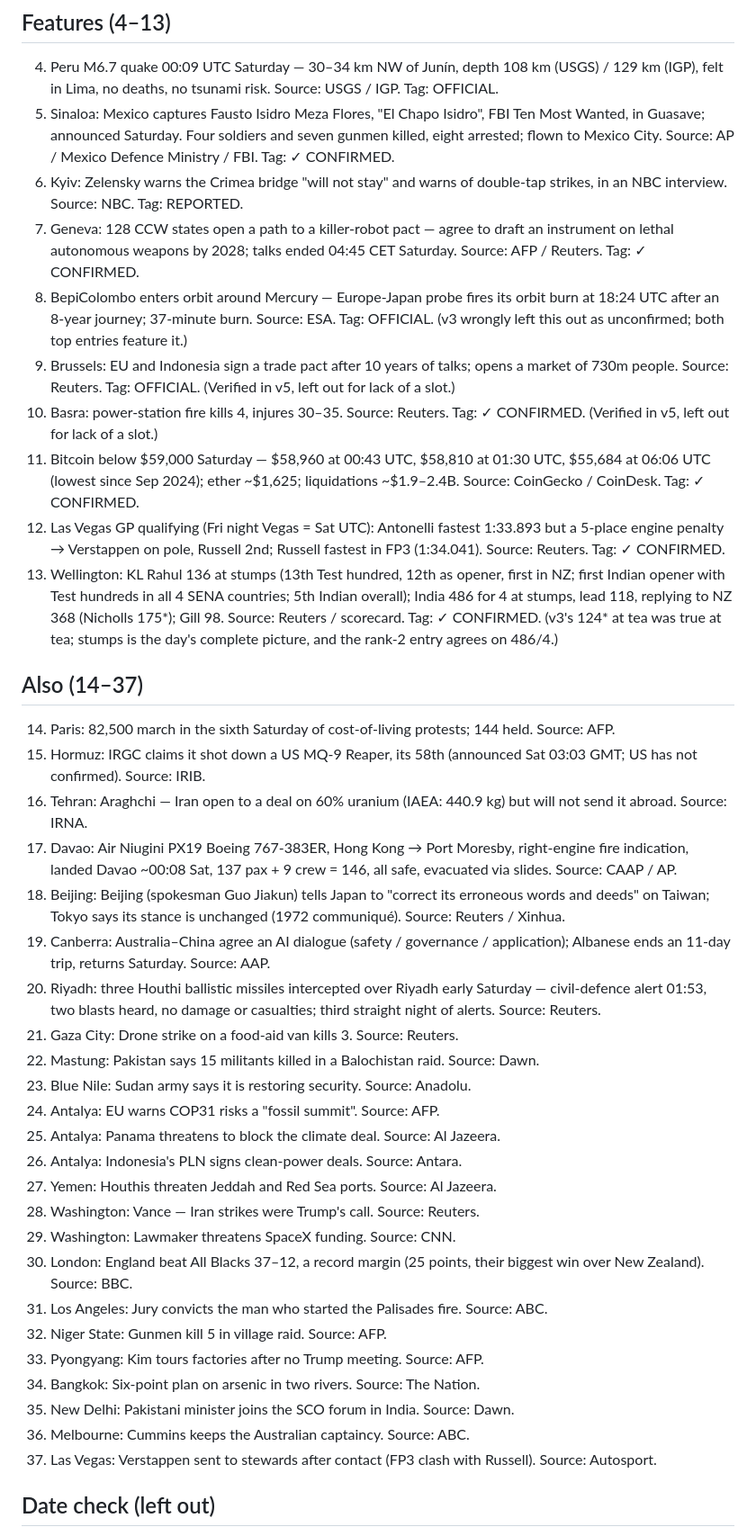
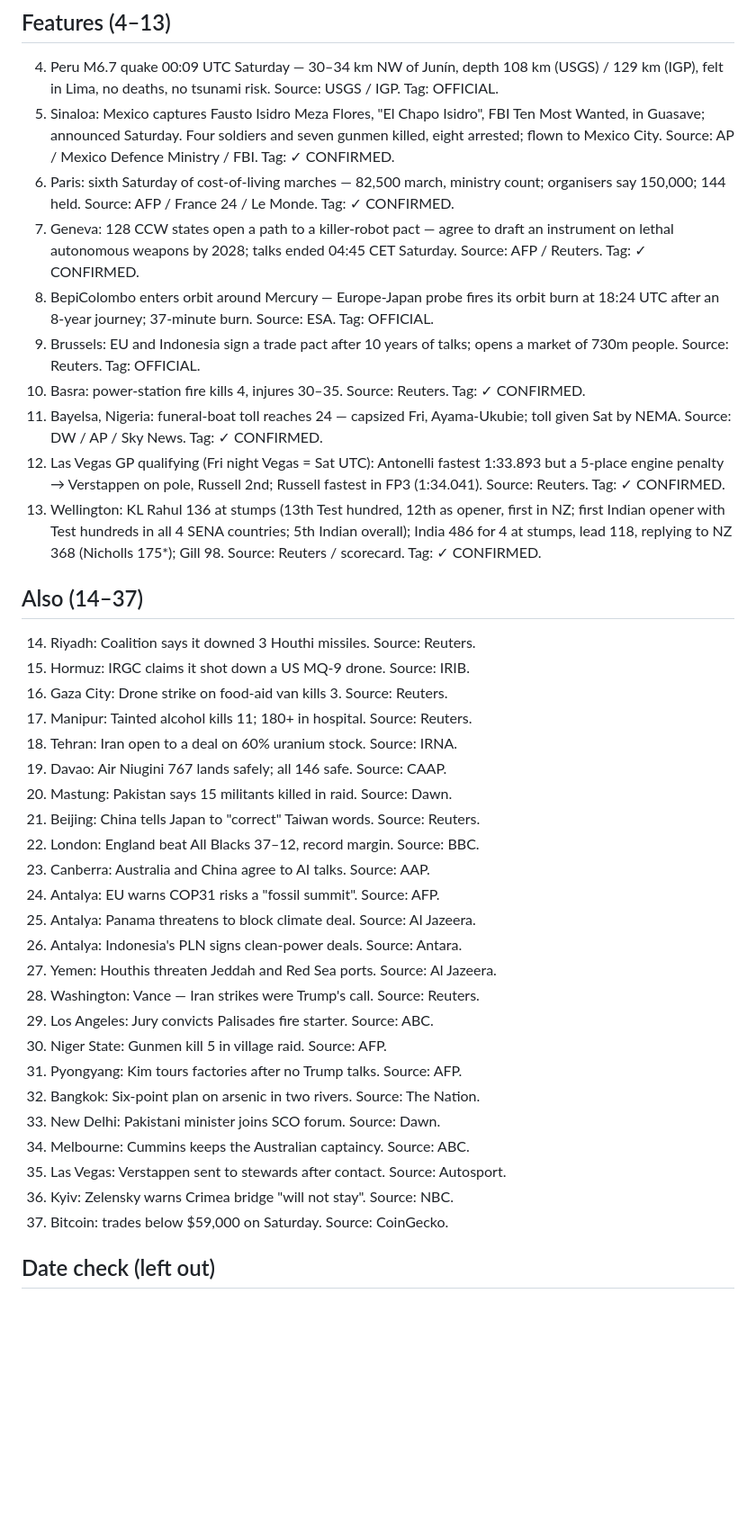
Before and after one commit to giber76/news-image-20261121-entry, a Markdown page: STORIES.md, the part around one of its changes. Shown at 90% size. GitHub-like rendering; blank space fills up the shorter version.

Commit message:
v7: top-50 push — Paris protest + Nigeria boat as features, Manipur to ALSO, stronger stats, rebalanced regions

```diff
--- a/STORIES.md
+++ b/STORIES.md
@@ -63,23 +67,22 @@ East Asia {18, 33}, SE Asia {17, 26, 34}, Americas {4, 5, 12, 28, 29,
    Isidro", FBI Ten Most Wanted, in Guasave; announced Saturday. Four
    soldiers and seven gunmen killed, eight arrested; flown to Mexico
    City. Source: AP / Mexico Defence Ministry / FBI. Tag: ✓ CONFIRMED.
-6. Kyiv: Zelensky warns the Crimea bridge "will not stay" and warns of
-   double-tap strikes, in an NBC interview. Source: NBC. Tag: REPORTED.
+6. Paris: sixth Saturday of cost-of-living marches — 82,500 march,
+   ministry count; organisers say 150,000; 144 held. Source: AFP /
+   France 24 / Le Monde. Tag: ✓ CONFIRMED.
 7. Geneva: 128 CCW states open a path to a killer-robot pact — agree
    to draft an instrument on lethal autonomous weapons by 2028; talks
    ended 04:45 CET Saturday. Source: AFP / Reuters. Tag: ✓ CONFIRMED.
 8. BepiColombo enters orbit around Mercury — Europe-Japan probe fires
    its orbit burn at 18:24 UTC after an 8-year journey; 37-minute burn.
-   Source: ESA. Tag: OFFICIAL. (v3 wrongly left this out as
-   unconfirmed; both top entries feature it.)
+   Source: ESA. Tag: OFFICIAL.
 9. Brussels: EU and Indonesia sign a trade pact after 10 years of
    talks; opens a market of 730m people. Source: Reuters. Tag:
-   OFFICIAL. (Verified in v5, left out for lack of a slot.)
+   OFFICIAL.
 10. Basra: power-station fire kills 4, injures 30–35. Source: Reuters.
-    Tag: ✓ CONFIRMED. (Verified in v5, left out for lack of a slot.)
-11. Bitcoin below $59,000 Saturday — $58,960 at 00:43 UTC, $58,810 at
-    01:30 UTC, $55,684 at 06:06 UTC (lowest since Sep 2024); ether
-    ~$1,625; liquidations ~$1.9–2.4B. Source: CoinGecko / CoinDesk.
+    Tag: ✓ CONFIRMED.
+11. Bayelsa, Nigeria: funeral-boat toll reaches 24 — capsized Fri,
+    Ayama-Ukubie; toll given Sat by NEMA. Source: DW / AP / Sky News.
     Tag: ✓ CONFIRMED.
 12. Las Vegas GP qualifying (Fri night Vegas = Sat UTC): Antonelli
     fastest 1:33.893 but a 5-place engine penalty → Verstappen on pole,
@@ -89,58 +92,42 @@ East Asia {18, 33}, SE Asia {17, 26, 34}, Americas {4, 5, 12, 28, 29,
     opener, first in NZ; first Indian opener with Test hundreds in all
     4 SENA countries; 5th Indian overall); India 486 for 4 at stumps,
     lead 118, replying to NZ 368 (Nicholls 175*); Gill 98.
-    Source: Reuters / scorecard. Tag: ✓ CONFIRMED. (v3's 124* at tea
-    was true at tea; stumps is the day's complete picture, and the
-    rank-2 entry agrees on 486/4.)
+    Source: Reuters / scorecard. Tag: ✓ CONFIRMED.
 
 ## Also (14–37)
 
-14. Paris: 82,500 march in the sixth Saturday of cost-of-living
-    protests; 144 held. Source: AFP.
-15. Hormuz: IRGC claims it shot down a US MQ-9 Reaper, its 58th
-    (announced Sat 03:03 GMT; US has not confirmed). Source: IRIB.
-16. Tehran: Araghchi — Iran open to a deal on 60% uranium (IAEA:
-    440.9 kg) but will not send it abroad. Source: IRNA.
-17. Davao: Air Niugini PX19 Boeing 767-383ER, Hong Kong → Port
-    Moresby, right-engine fire indication, landed Davao ~00:08 Sat,
-    137 pax + 9 crew = 146, all safe, evacuated via slides.
-    Source: CAAP / AP.
-18. Beijing: Beijing (spokesman Guo Jiakun) tells Japan to "correct
-    its erroneous words and deeds" on Taiwan; Tokyo says its stance is
-    unchanged (1972 communiqué). Source: Reuters / Xinhua.
-19. Canberra: Australia–China agree an AI dialogue (safety /
-    governance / application); Albanese ends an 11-day trip, returns
-    Saturday. Source: AAP.
-20. Riyadh: three Houthi ballistic missiles intercepted over Riyadh
-    early Saturday — civil-defence alert 01:53, two blasts heard, no
-    damage or casualties; third straight night of alerts. Source:
+14. Riyadh: Coalition says it downed 3 Houthi missiles. Source:
     Reuters.
-21. Gaza City: Drone strike on a food-aid van kills 3. Source: Reuters.
-22. Mastung: Pakistan says 15 militants killed in a Balochistan raid.
-    Source: Dawn.
-23. Blue Nile: Sudan army says it is restoring security. Source:
-    Anadolu.
+15. Hormuz: IRGC claims it shot down a US MQ-9 drone. Source: IRIB.
+16. Gaza City: Drone strike on food-aid van kills 3. Source: Reuters.
+17. Manipur: Tainted alcohol kills 11; 180+ in hospital. Source:
+    Reuters.
+18. Tehran: Iran open to a deal on 60% uranium stock. Source: IRNA.
+19. Davao: Air Niugini 767 lands safely; all 146 safe. Source: CAAP.
+20. Mastung: Pakistan says 15 militants killed in raid. Source: Dawn.
+21. Beijing: China tells Japan to "correct" Taiwan words. Source:
+    Reuters.
+22. London: England beat All Blacks 37–12, record margin. Source: BBC.
+23. Canberra: Australia and China agree to AI talks. Source: AAP.
 24. Antalya: EU warns COP31 risks a "fossil summit". Source: AFP.
-25. Antalya: Panama threatens to block the climate deal. Source:
+25. Antalya: Panama threatens to block climate deal. Source:
     Al Jazeera.
 26. Antalya: Indonesia's PLN signs clean-power deals. Source: Antara.
 27. Yemen: Houthis threaten Jeddah and Red Sea ports. Source:
     Al Jazeera.
 28. Washington: Vance — Iran strikes were Trump's call. Source:
     Reuters.
-29. Washington: Lawmaker threatens SpaceX funding. Source: CNN.
-30. London: England beat All Blacks 37–12, a record margin (25 points,
-    their biggest win over New Zealand). Source: BBC.
-31. Los Angeles: Jury convicts the man who started the Palisades fire.
-    Source: ABC.
-32. Niger State: Gunmen kill 5 in village raid. Source: AFP.
-33. Pyongyang: Kim tours factories after no Trump meeting. Source: AFP.
-34. Bangkok: Six-point plan on arsenic in two rivers. Source: The Nation.
-35. New Delhi: Pakistani minister joins the SCO forum in India. Source:
-    Dawn.
-36. Melbourne: Cummins keeps the Australian captaincy. Source: ABC.
-37. Las Vegas: Verstappen sent to stewards after contact (FP3 clash with
-    Russell). Source: Autosport.
+29. Los Angeles: Jury convicts Palisades fire starter. Source: ABC.
+30. Niger State: Gunmen kill 5 in village raid. Source: AFP.
+31. Pyongyang: Kim tours factories after no Trump talks. Source: AFP.
+32. Bangkok: Six-point plan on arsenic in two rivers. Source:
+    The Nation.
+33. New Delhi: Pakistani minister joins SCO forum. Source: Dawn.
+34. Melbourne: Cummins keeps the Australian captaincy. Source: ABC.
+35. Las Vegas: Verstappen sent to stewards after contact. Source:
+    Autosport.
+36. Kyiv: Zelensky warns Crimea bridge "will not stay". Source: NBC.
+37. Bitcoin: trades below $59,000 on Saturday. Source: CoinGecko.
 
 ## Date check (left out)
 
```
Also changed, not shown: other parts of STORIES.md (+34 -30 lines), README.md (+1 -1 lines), entry.png, 1 other file.
